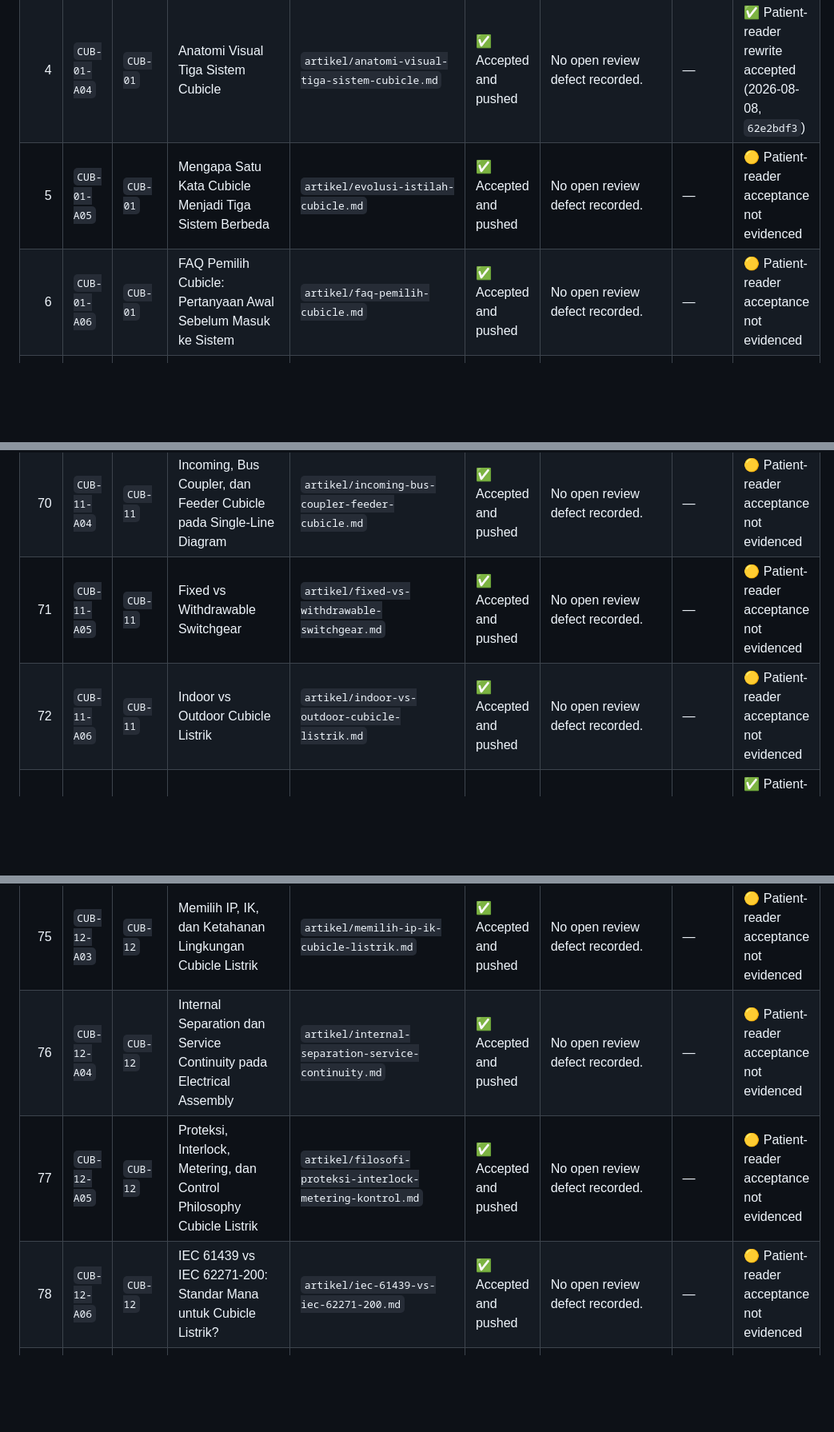
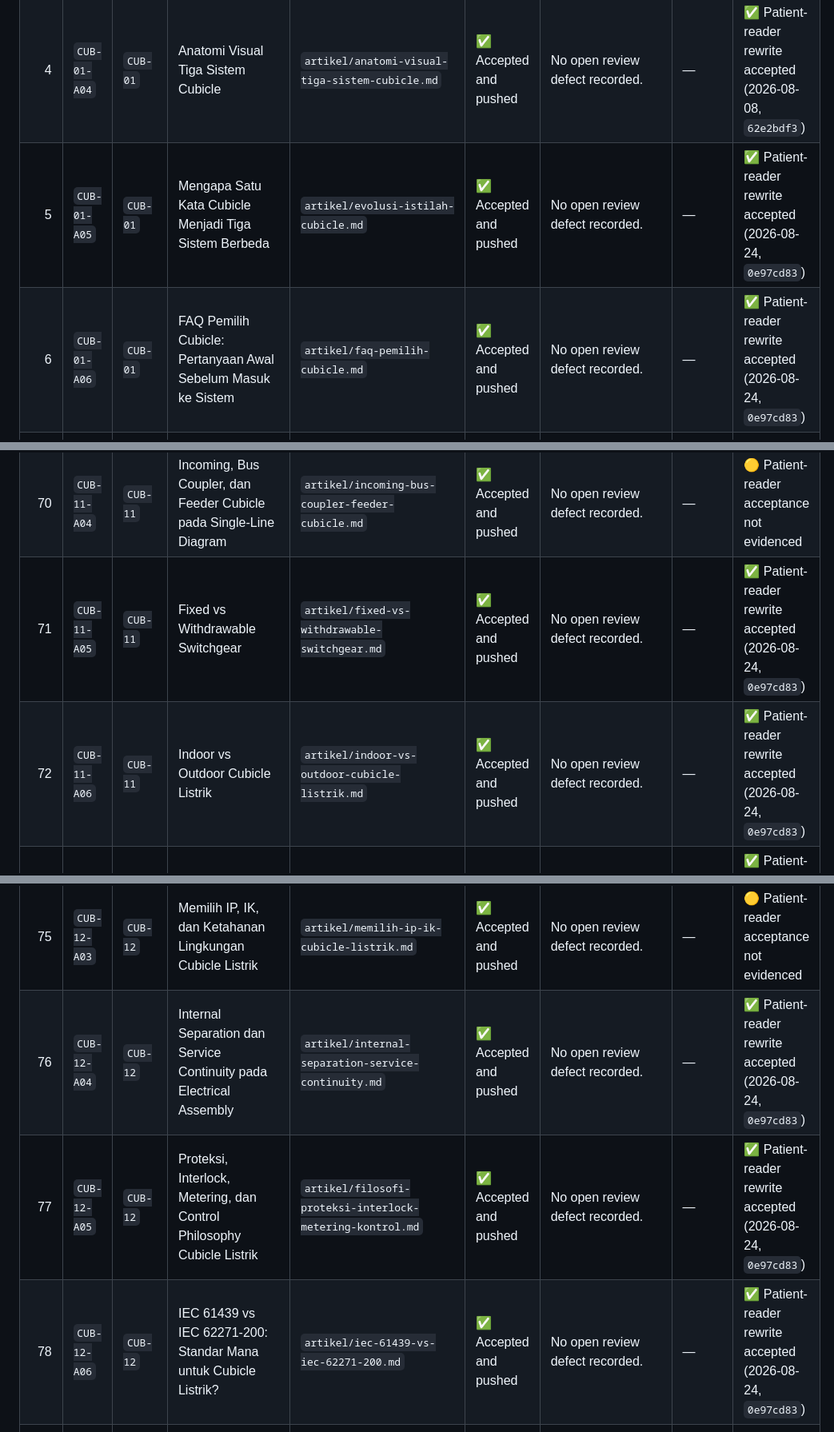
Before and after one commit to cfpages-sandbox-elin/Cubicle.co.id, a Markdown page: ARTICLE_PROGRESS.md, 3 parts joined by grey strips. Shown at 80% size. Drawn GitHub-style; blank space fills up the shorter version.

Commit message:
update cubicle patient rewrite progress batch 1

```diff
--- a/ARTICLE_PROGRESS.md
+++ b/ARTICLE_PROGRESS.md
@@ -59,8 +59,8 @@ Last generated: **2026-08-23 01:10:00 (Asia/Jakarta)**
 | 2 | `CUB-01-A02` | `CUB-01` | Kamus Cubicle Indonesia: Cubicle, Kubikel, Partisi, Panel, dan Switchgear | `artikel/kamus-cubicle-kubikel-partisi-panel-switchgear.md` | ✅ Accepted and pushed | No open review defect recorded. | — | 🟡 Patient-reader acceptance not evidenced |
 | 3 | `CUB-01-A03` | `CUB-01` | Cara Membaca Brief yang Hanya Menulis “Cubicle” | `artikel/cara-membaca-brief-cubicle.md` | ✅ Accepted and pushed | No open review defect recorded. | — | ✅ Patient-reader rewrite accepted (2026-08-08, `62e2bdf3`) |
 | 4 | `CUB-01-A04` | `CUB-01` | Anatomi Visual Tiga Sistem Cubicle | `artikel/anatomi-visual-tiga-sistem-cubicle.md` | ✅ Accepted and pushed | No open review defect recorded. | — | ✅ Patient-reader rewrite accepted (2026-08-08, `62e2bdf3`) |
-| 5 | `CUB-01-A05` | `CUB-01` | Mengapa Satu Kata Cubicle Menjadi Tiga Sistem Berbeda | `artikel/evolusi-istilah-cubicle.md` | ✅ Accepted and pushed | No open review defect recorded. | — | 🟡 Patient-reader acceptance not evidenced |
-| 6 | `CUB-01-A06` | `CUB-01` | FAQ Pemilih Cubicle: Pertanyaan Awal Sebelum Masuk ke Sistem | `artikel/faq-pemilih-cubicle.md` | ✅ Accepted and pushed | No open review defect recorded. | — | 🟡 Patient-reader acceptance not evidenced |
+| 5 | `CUB-01-A05` | `CUB-01` | Mengapa Satu Kata Cubicle Menjadi Tiga Sistem Berbeda | `artikel/evolusi-istilah-cubicle.md` | ✅ Accepted and pushed | No open review defect recorded. | — | ✅ Patient-reader rewrite accepted (2026-08-24, `0e97cd83`) |
+| 6 | `CUB-01-A06` | `CUB-01` | FAQ Pemilih Cubicle: Pertanyaan Awal Sebelum Masuk ke Sistem | `artikel/faq-pemilih-cubicle.md` | ✅ Accepted and pushed | No open review defect recorded. | — | ✅ Patient-reader rewrite accepted (2026-08-24, `0e97cd83`) |
 | 7 | `CUB-02-A01` | `CUB-02` | Template Brief Kebutuhan Cubicle untuk Pemilik Proyek | `artikel/template-brief-kebutuhan-cubicle.md` | ✅ Accepted and pushed | No open review defect recorded. | — | 🟡 Patient-reader acceptance not evidenced |
 | 8 | `CUB-02-A02` | `CUB-02` | Checklist Survei Lokasi Cubicle: Ukur, Foto, dan Catat Apa Saja | `artikel/checklist-survei-lokasi-cubicle.md` | ✅ Accepted and pushed | No open review defect recorded. | — | ✅ Patient-reader rewrite accepted (2026-08-08, `62e2bdf3`) |
 | 9 | `CUB-02-A03` | `CUB-02` | Peta Pemangku Kepentingan Proyek Cubicle | `artikel/pemangku-kepentingan-proyek-cubicle.md` | ✅ Accepted and pushed | No open review defect recorded. | — | 🟡 Patient-reader acceptance not evidenced |
@@ -125,14 +125,14 @@ Last generated: **2026-08-23 01:10:00 (Asia/Jakarta)**
 | 68 | `CUB-11-A02` | `CUB-11` | Kamus Rating dan Istilah pada Nameplate Cubicle Listrik | `artikel/kamus-rating-nameplate-cubicle-listrik.md` | ✅ Accepted and pushed | No open review defect recorded. | — | 🟡 Patient-reader acceptance not evidenced |
 | 69 | `CUB-11-A03` | `CUB-11` | Anatomi Cubicle Listrik: Busbar, Breaker, Kabel, Metering, Proteksi, dan Kontrol | `artikel/anatomi-cubicle-listrik.md` | ✅ Accepted and pushed | No open review defect recorded. | — | ✅ Patient-reader rewrite accepted (2026-08-08, `62e2bdf3`) |
 | 70 | `CUB-11-A04` | `CUB-11` | Incoming, Bus Coupler, dan Feeder Cubicle pada Single-Line Diagram | `artikel/incoming-bus-coupler-feeder-cubicle.md` | ✅ Accepted and pushed | No open review defect recorded. | — | 🟡 Patient-reader acceptance not evidenced |
-| 71 | `CUB-11-A05` | `CUB-11` | Fixed vs Withdrawable Switchgear | `artikel/fixed-vs-withdrawable-switchgear.md` | ✅ Accepted and pushed | No open review defect recorded. | — | 🟡 Patient-reader acceptance not evidenced |
-| 72 | `CUB-11-A06` | `CUB-11` | Indoor vs Outdoor Cubicle Listrik | `artikel/indoor-vs-outdoor-cubicle-listrik.md` | ✅ Accepted and pushed | No open review defect recorded. | — | 🟡 Patient-reader acceptance not evidenced |
+| 71 | `CUB-11-A05` | `CUB-11` | Fixed vs Withdrawable Switchgear | `artikel/fixed-vs-withdrawable-switchgear.md` | ✅ Accepted and pushed | No open review defect recorded. | — | ✅ Patient-reader rewrite accepted (2026-08-24, `0e97cd83`) |
+| 72 | `CUB-11-A06` | `CUB-11` | Indoor vs Outdoor Cubicle Listrik | `artikel/indoor-vs-outdoor-cubicle-listrik.md` | ✅ Accepted and pushed | No open review defect recorded. | — | ✅ Patient-reader rewrite accepted (2026-08-24, `0e97cd83`) |
 | 73 | `CUB-12-A01` | `CUB-12` | Data yang Wajib Ada dalam Spesifikasi Cubicle Listrik | `artikel/data-spesifikasi-cubicle-listrik.md` | ✅ Accepted and pushed | No open review defect recorded. | — | ✅ Patient-reader rewrite accepted (2026-08-08, `62e2bdf3`) |
 | 74 | `CUB-12-A02` | `CUB-12` | Register Perhitungan untuk Memilih Rating Cubicle Listrik | `artikel/register-perhitungan-rating-cubicle-listrik.md` | ✅ Accepted and pushed | No open review defect recorded. | — | 🟡 Patient-reader acceptance not evidenced |
 | 75 | `CUB-12-A03` | `CUB-12` | Memilih IP, IK, dan Ketahanan Lingkungan Cubicle Listrik | `artikel/memilih-ip-ik-cubicle-listrik.md` | ✅ Accepted and pushed | No open review defect recorded. | — | 🟡 Patient-reader acceptance not evidenced |
-| 76 | `CUB-12-A04` | `CUB-12` | Internal Separation dan Service Continuity pada Electrical Assembly | `artikel/internal-separation-service-continuity.md` | ✅ Accepted and pushed | No open review defect recorded. | — | 🟡 Patient-reader acceptance not evidenced |
-| 77 | `CUB-12-A05` | `CUB-12` | Proteksi, Interlock, Metering, dan Control Philosophy Cubicle Listrik | `artikel/filosofi-proteksi-interlock-metering-kontrol.md` | ✅ Accepted and pushed | No open review defect recorded. | — | 🟡 Patient-reader acceptance not evidenced |
-| 78 | `CUB-12-A06` | `CUB-12` | IEC 61439 vs IEC 62271-200: Standar Mana untuk Cubicle Listrik? | `artikel/iec-61439-vs-iec-62271-200.md` | ✅ Accepted and pushed | No open review defect recorded. | — | 🟡 Patient-reader acceptance not evidenced |
+| 76 | `CUB-12-A04` | `CUB-12` | Internal Separation dan Service Continuity pada Electrical Assembly | `artikel/internal-separation-service-continuity.md` | ✅ Accepted and pushed | No open review defect recorded. | — | ✅ Patient-reader rewrite accepted (2026-08-24, `0e97cd83`) |
+| 77 | `CUB-12-A05` | `CUB-12` | Proteksi, Interlock, Metering, dan Control Philosophy Cubicle Listrik | `artikel/filosofi-proteksi-interlock-metering-kontrol.md` | ✅ Accepted and pushed | No open review defect recorded. | — | ✅ Patient-reader rewrite accepted (2026-08-24, `0e97cd83`) |
+| 78 | `CUB-12-A06` | `CUB-12` | IEC 61439 vs IEC 62271-200: Standar Mana untuk Cubicle Listrik? | `artikel/iec-61439-vs-iec-62271-200.md` | ✅ Accepted and pushed | No open review defect recorded. | — | ✅ Patient-reader rewrite accepted (2026-08-24, `0e97cd83`) |
 | 79 | `CUB-12-A07` | `CUB-12` | Design Verification, Routine Verification, dan Sertifikat yang Sering Tertukar | `artikel/verifikasi-dan-sertifikat-cubicle-listrik.md` | ✅ Accepted and pushed | No open review defect recorded. | — | 🟡 Patient-reader acceptance not evidenced |
 | 80 | `CUB-12-A08` | `CUB-12` | Klaim Arc-Resistant atau Internal Arc Classified: Pertanyaan Wajib | `artikel/klaim-arc-resistant-cubicle-listrik.md` | ✅ Accepted and pushed | No open review defect recorded. | — | 🟡 Patient-reader acceptance not evidenced |
 | 81 | `CUB-13-A01` | `CUB-13` | Checklist Layout Ruang Cubicle Listrik | `artikel/checklist-layout-ruang-cubicle-listrik.md` | ✅ Accepted and pushed | No open review defect recorded. | — | ✅ Patient-reader rewrite accepted (2026-08-08, `62e2bdf3`) |
```
Also changed, not shown: other parts of ARTICLE_PROGRESS.md (+13 -13 lines).
